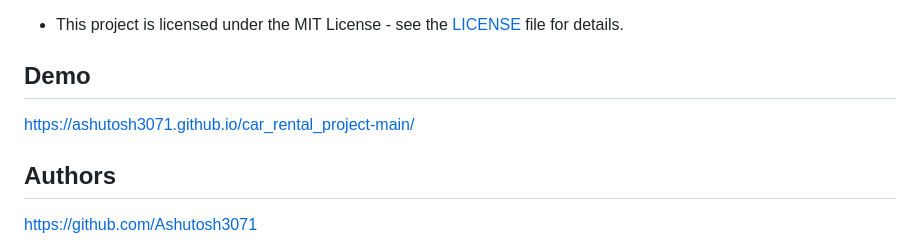
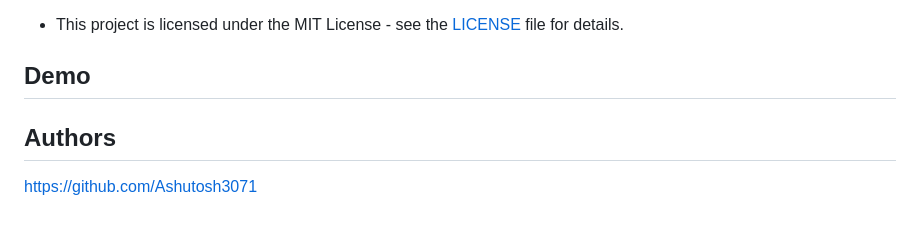
Before and after one commit to Ashutosh3071/car_rental, a Markdown page: README.md, the part around the change. GitHub-like rendering; blank space fills up the shorter version.

```diff
--- a/README.md
+++ b/README.md
@@ -108,7 +108,6 @@ This is a project for a car rental website. It is a project for the College Mini
 
 ## Demo
 
-https://ashutosh3071.github.io/car_rental_project-main/
 
 ## Authors
 
```
